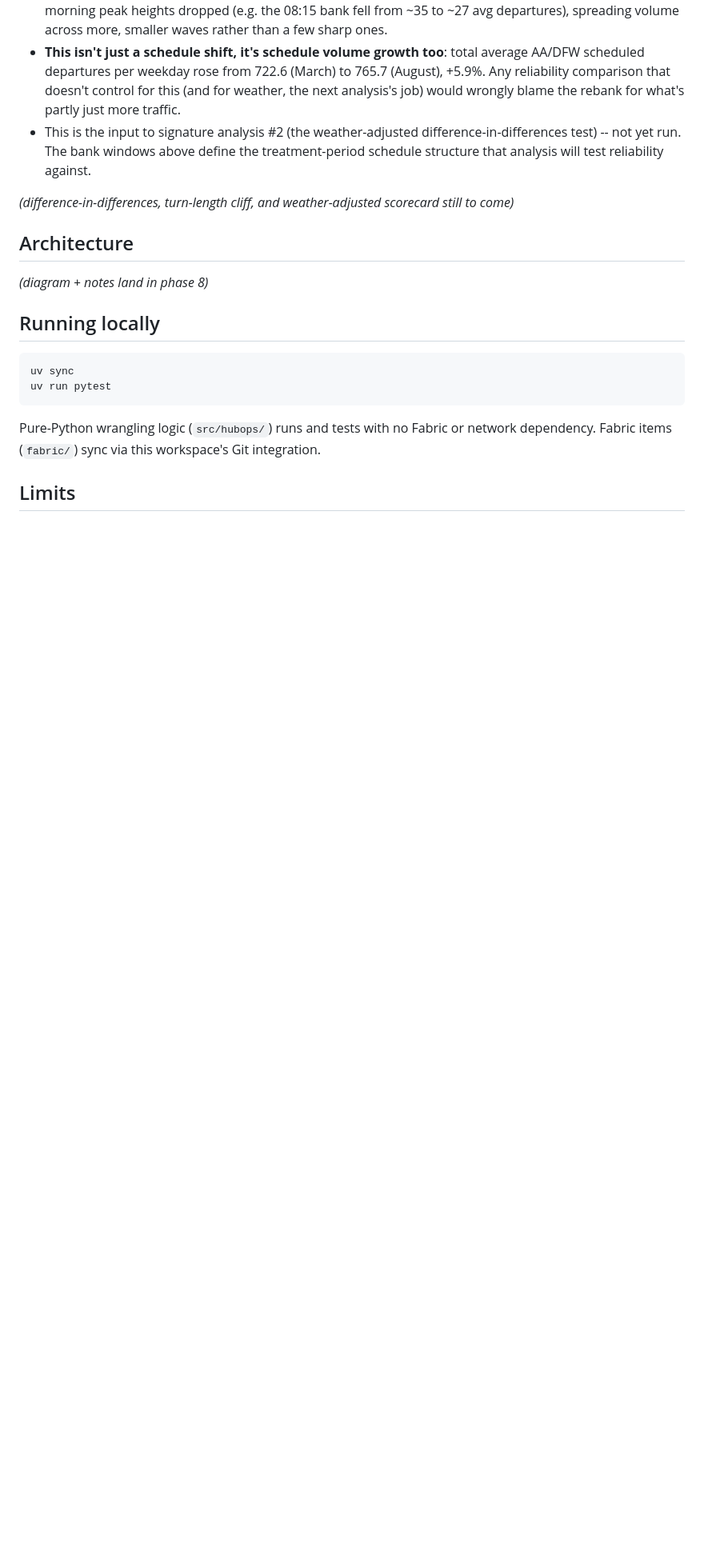
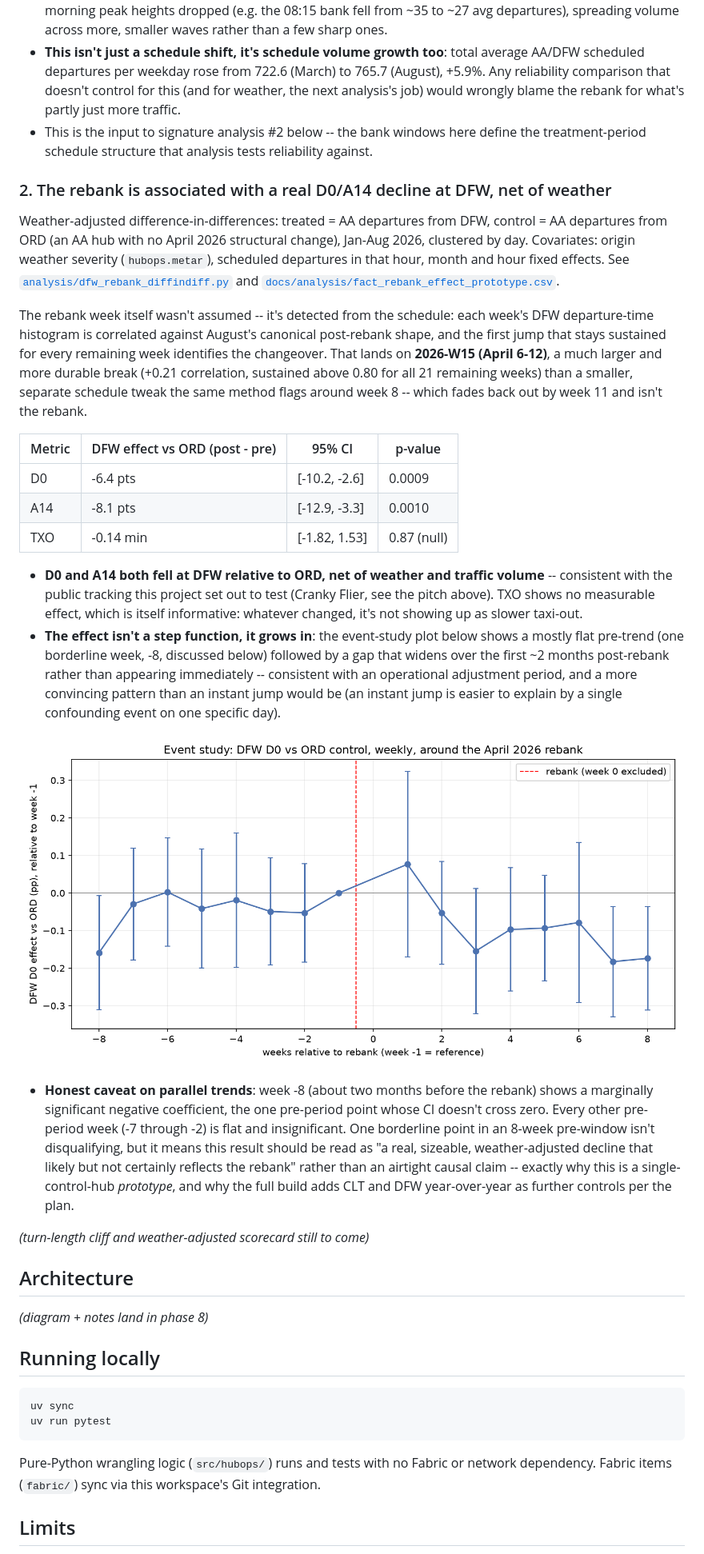
Before and after one commit to medhanshrajdeo/aa-hub-performance, a Markdown page: README.md, the part around the change. Shown at 80% size. GitHub-like rendering; pictures changed too: docs/analysis/event_study_d0.png (added); blank space fills up the shorter version.

```diff
--- a/README.md
+++ b/README.md
@@ -36,13 +36,61 @@ per 15-minute slot -- see `src/hubops/banks.py` and
   (March) to 765.7 (August), +5.9%. Any reliability comparison that doesn't
   control for this (and for weather, the next analysis's job) would
   wrongly blame the rebank for what's partly just more traffic.
-- This is the input to signature analysis #2 (the weather-adjusted
-  difference-in-differences test) -- not yet run. The bank windows above
-  define the treatment-period schedule structure that analysis will test
+- This is the input to signature analysis #2 below -- the bank windows
+  here define the treatment-period schedule structure that analysis tests
   reliability against.
 
-_(difference-in-differences, turn-length cliff, and weather-adjusted
-scorecard still to come)_
+### 2. The rebank is associated with a real D0/A14 decline at DFW, net of weather
+
+Weather-adjusted difference-in-differences: treated = AA departures from
+DFW, control = AA departures from ORD (an AA hub with no April 2026
+structural change), Jan-Aug 2026, clustered by day. Covariates: origin
+weather severity (`hubops.metar`), scheduled departures in that hour, month
+and hour fixed effects. See
+[`analysis/dfw_rebank_diffindiff.py`](analysis/dfw_rebank_diffindiff.py) and
+[`docs/analysis/fact_rebank_effect_prototype.csv`](docs/analysis/fact_rebank_effect_prototype.csv).
+
+The rebank week itself wasn't assumed -- it's detected from the schedule:
+each week's DFW departure-time histogram is correlated against August's
+canonical post-rebank shape, and the first jump that stays sustained for
+every remaining week identifies the changeover. That lands on **2026-W15
+(April 6-12)**, a much larger and more durable break (+0.21 correlation,
+sustained above 0.80 for all 21 remaining weeks) than a smaller, separate
+schedule tweak the same method flags around week 8 -- which fades back out
+by week 11 and isn't the rebank.
+
+| Metric | DFW effect vs ORD (post - pre) | 95% CI | p-value |
+| --- | --- | --- | --- |
+| D0 | -6.4 pts | [-10.2, -2.6] | 0.0009 |
+| A14 | -8.1 pts | [-12.9, -3.3] | 0.0010 |
+| TXO | -0.14 min | [-1.82, 1.53] | 0.87 (null) |
+
+- **D0 and A14 both fell at DFW relative to ORD, net of weather and traffic
+  volume** -- consistent with the public tracking this project set out to
+  test (Cranky Flier, see the pitch above). TXO shows no measurable effect,
+  which is itself informative: whatever changed, it's not showing up as
+  slower taxi-out.
+- **The effect isn't a step function, it grows in**: the event-study plot
+  below shows a mostly flat pre-trend (one borderline week, -8, discussed
+  below) followed by a gap that widens over the first ~2 months post-rebank
+  rather than appearing immediately -- consistent with an operational
+  adjustment period, and a more convincing pattern than an instant jump
+  would be (an instant jump is easier to explain by a single confounding
+  event on one specific day).
+
+![Event study: DFW D0 vs ORD control, weekly](docs/analysis/event_study_d0.png)
+
+- **Honest caveat on parallel trends**: week -8 (about two months before
+  the rebank) shows a marginally significant negative coefficient, the one
+  pre-period point whose CI doesn't cross zero. Every other pre-period week
+  (-7 through -2) is flat and insignificant. One borderline point in an
+  8-week pre-window isn't disqualifying, but it means this result should be
+  read as "a real, sizeable, weather-adjusted decline that likely but not
+  certainly reflects the rebank" rather than an airtight causal claim --
+  exactly why this is a single-control-hub *prototype*, and why the full
+  build adds CLT and DFW year-over-year as further controls per the plan.
+
+_(turn-length cliff and weather-adjusted scorecard still to come)_
 
 ## Architecture
 
```
Also changed, not shown: docs/decisions/0003-rebank-diffindiff-scope.md (added, +50 -0 lines), 5 other files.
